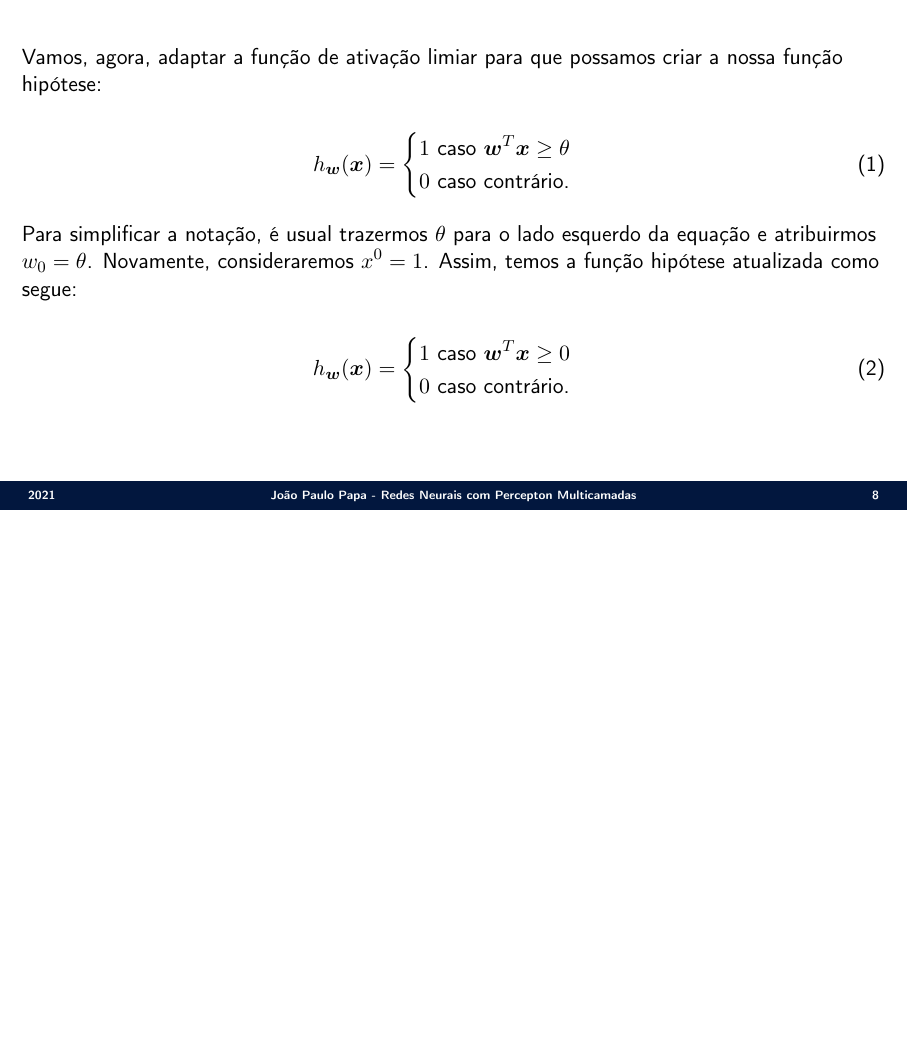
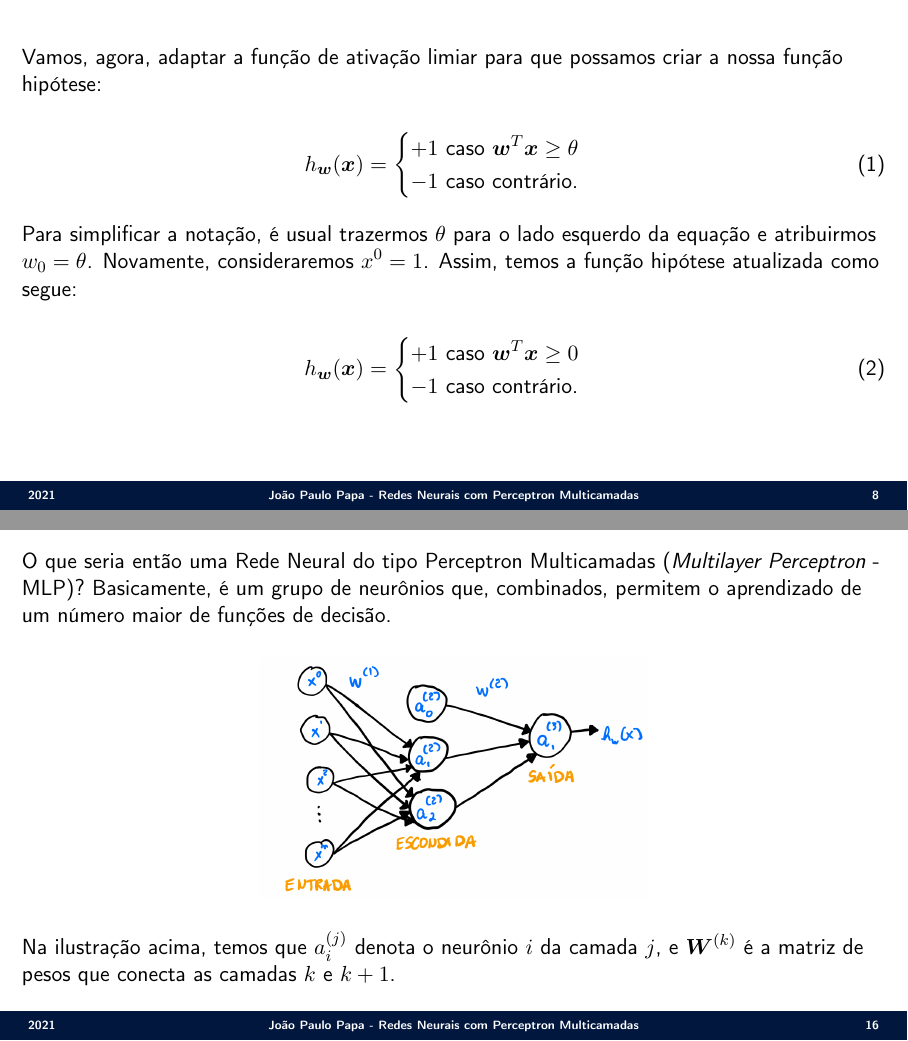
Before and after one commit to jppbsi/lectures, LaTeX slides (machine_learning/Classification/Neural_Networks/MLP/lecture.tex): page 8 of 15 before the commit and pages 8 and 16 of 16 after it, the two joined at a grey line, the shorter picture padded with empty space. Compiled offline with pdfLaTeX.

Commit message:
Working on the lecture about Neural Networks.

```diff
--- a/machine_learning/Classification/Neural_Networks/MLP/lecture.tex
+++ b/machine_learning/Classification/Neural_Networks/MLP/lecture.tex
@@ -15,7 +15,7 @@
 
 % DATA FOR FOOTER
 \date{2021}
-\title{- Redes Neurais com Percepton Multicamadas}
+\title{- Redes Neurais com Perceptron Multicamadas}
 \author{João Paulo Papa}
 \institute{Advanced Institute for Artificial Intelligence (AI2)}
 
@@ -65,7 +65,7 @@
 %%%%%%%%%%%%%%%%%%%%%%%%%%%%%%%%%%%%%%%%%%%%%%%%%%
 % ###############################################################################
 % FIRST SLIDE
-\SliTit{{\LARGE Redes Neurais com Percepton Multicamadas}}{Advanced Institute for Artificial Intelligence -- AI2}{https://advancedinstitute.ai}
+\SliTit{{\LARGE Redes Neurais com Perceptron Multicamadas}}{Advanced Institute for Artificial Intelligence -- AI2}{https://advancedinstitute.ai}
 %%%%%%%%%%%%%%%%%%%%%%%%%%%%%%%%%%%%%%%%%%%%%%%%%%
 % ###############################################################################
 % SLIDE SUB-TITLE
@@ -149,8 +149,8 @@ Vamos, agora, adaptar a função de ativação limiar para que possamos criar a
 \begin{equation}
 	h_{\boldsymbol{w}}(\boldsymbol{x}) =
 	\begin{cases}
-		1\text{ caso }\boldsymbol{w}^T\boldsymbol{x}\geq \theta\\
-		0\text{ caso contrário.}
+		+1\text{ caso }\boldsymbol{w}^T\boldsymbol{x}\geq \theta\\
+		-1\text{ caso contrário.}
 	\end{cases}
 \end{equation}
 
@@ -159,8 +159,8 @@ Para simplificar a notação, é usual trazermos $\theta$ para o lado esquerdo d
 \begin{equation}
 	h_{\boldsymbol{w}}(\boldsymbol{x}) =
 	\begin{cases}
-		1\text{ caso }\boldsymbol{w}^T\boldsymbol{x}\geq 0\\
-		0\text{ caso contrário.}
+		+1\text{ caso }\boldsymbol{w}^T\boldsymbol{x}\geq 0\\
+		-1\text{ caso contrário.}
 	\end{cases}
 \end{equation}
 }
@@ -269,4 +269,14 @@ Como funciona o seu algoritmo? Vamos lá:
 \end{enumerate}
 }
 
+\Sli{
+O que seria então uma Rede Neural do tipo Perceptron Multicamadas (\emph{Multilayer Perceptron} - MLP)? Basicamente, é um grupo de neurônios que, combinados, permitem o aprendizado de um número maior de funções de decisão.
+
+\begin{center}
+	\includegraphics[scale=0.15]{./figs/Neural_Networks_Fig12.png}
+\end{center}
+
+Na ilustração acima, temos que $a^{(j)}_i$ denota o neurônio $i$ da camada $j$, e $\boldsymbol{W}^{(k)}$ é a matriz de pesos que conecta as camadas $k$ e $k+1$.
+}
+
 \end{document}
```
Also changed, not shown: machine_learning/Classification/Neural_Networks/MLP/figs/Neural_Networks_Fig12.png (added), machine_learning/Classification/Neural_Networks/MLP/lecture.tex (2 more changed lines).
